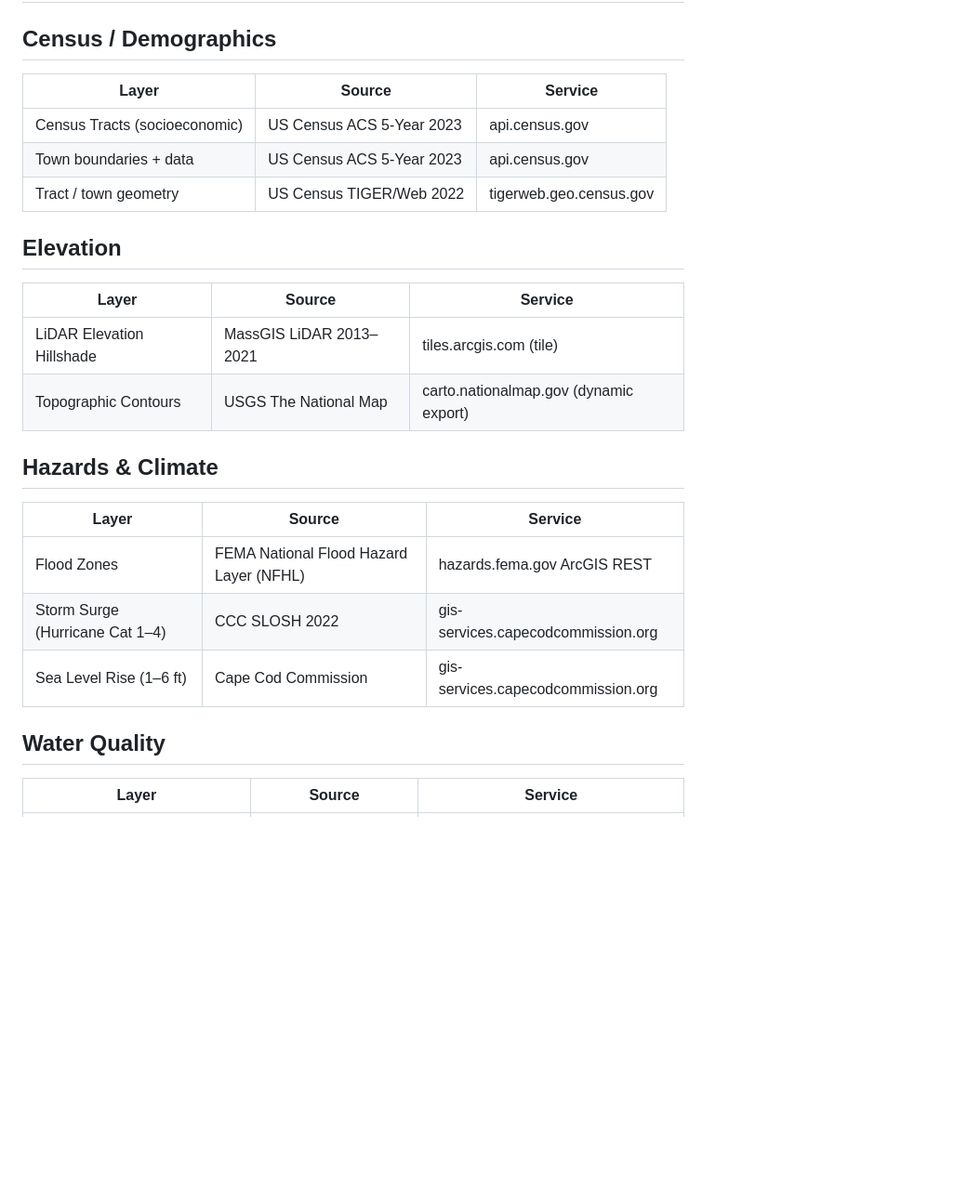
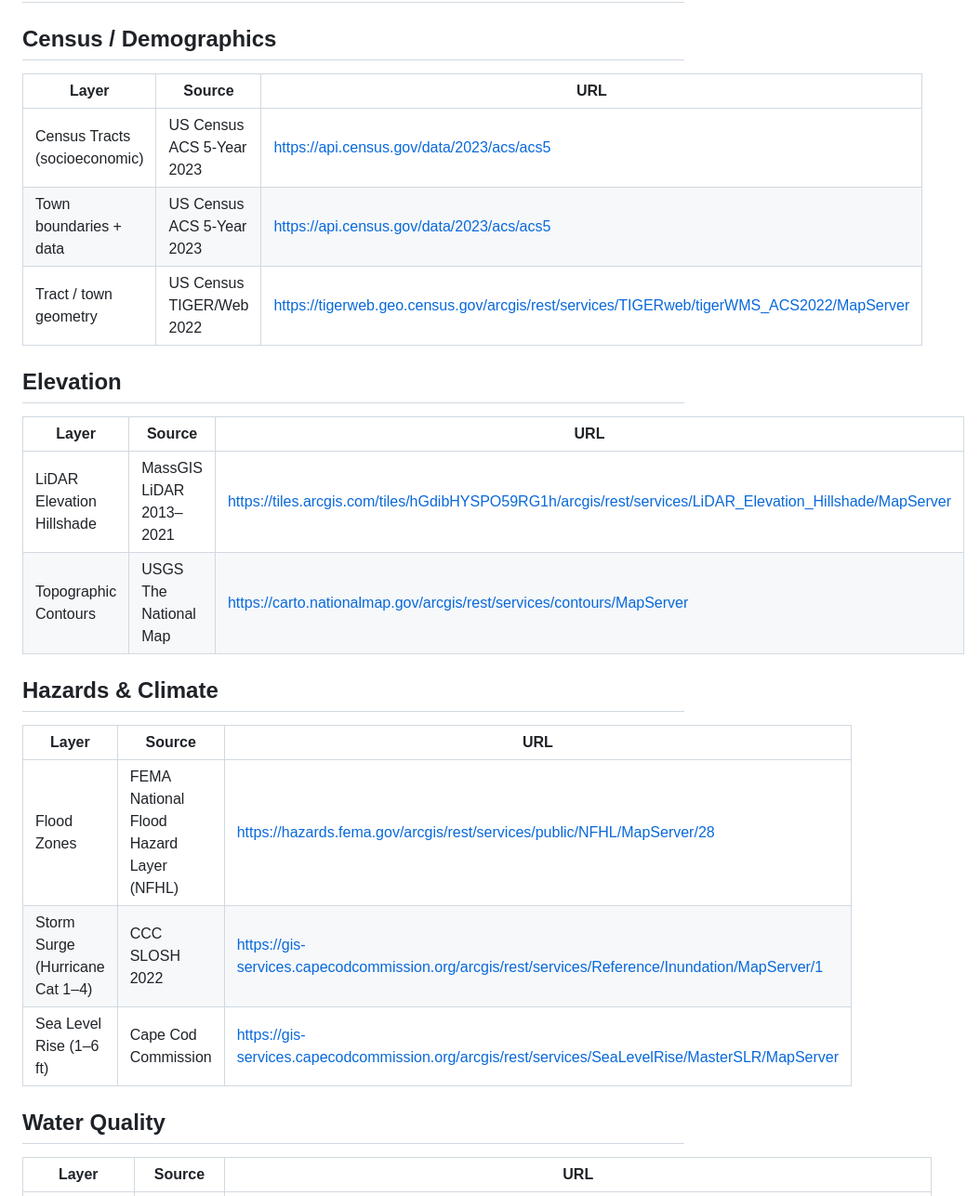
Before and after one commit to matt-desmarais/CapeData, a Markdown page: Data_Sources.md, the part around one of its changes. Shown at 93% size. Rendered like a GitHub page; blank space fills up the shorter version.

```diff
--- a/Data_Sources.md
+++ b/Data_Sources.md
@@ -1,25 +1,25 @@
 # Cape Cod by the Numbers — Data Sources
 
 ## Census / Demographics
-| Layer | Source | Service |
+| Layer | Source | URL |
 |---|---|---|
-| Census Tracts (socioeconomic) | US Census ACS 5-Year 2023 | api.census.gov |
-| Town boundaries + data | US Census ACS 5-Year 2023 | api.census.gov |
-| Tract / town geometry | US Census TIGER/Web 2022 | tigerweb.geo.census.gov |
+| Census Tracts (socioeconomic) | US Census ACS 5-Year 2023 | https://api.census.gov/data/2023/acs/acs5 |
+| Town boundaries + data | US Census ACS 5-Year 2023 | https://api.census.gov/data/2023/acs/acs5 |
+| Tract / town geometry | US Census TIGER/Web 2022 | https://tigerweb.geo.census.gov/arcgis/rest/services/TIGERweb/tigerWMS_ACS2022/MapServer |
 
 ## Elevation
-| Layer | Source | Service |
+| Layer | Source | URL |
 |---|---|---|
-| LiDAR Elevation Hillshade | MassGIS LiDAR 2013–2021 | tiles.arcgis.com (tile) |
-| Topographic Contours | USGS The National Map | carto.nationalmap.gov (dynamic export) |
+| LiDAR Elevation Hillshade | MassGIS LiDAR 2013–2021 | https://tiles.arcgis.com/tiles/hGdibHYSPO59RG1h/arcgis/rest/services/LiDAR_Elevation_Hillshade/MapServer |
+| Topographic Contours | USGS The National Map | https://carto.nationalmap.gov/arcgis/rest/services/contours/MapServer |
 
 ## Hazards & Climate
-| Layer | Source | Service |
+| Layer | Source | URL |
 |---|---|---|
-| Flood Zones | FEMA National Flood Hazard Layer (NFHL) | hazards.fema.gov ArcGIS REST |
-| Storm Surge (Hurricane Cat 1–4) | CCC SLOSH 2022 | gis-services.capecodcommission.org |
-| Sea Level Rise (1–6 ft) | Cape Cod Commission | gis-services.capecodcommission.org |
+| Flood Zones | FEMA National Flood Hazard Layer (NFHL) | https://hazards.fema.gov/arcgis/rest/services/public/NFHL/MapServer/28 |
+| Storm Surge (Hurricane Cat 1–4) | CCC SLOSH 2022 | https://gis-services.capecodcommission.org/arcgis/rest/services/Reference/Inundation/MapServer/1 |
+| Sea Level Rise (1–6 ft) | Cape Cod Commission | https://gis-services.capecodcommission.org/arcgis/rest/services/SeaLevelRise/MasterSLR/MapServer |
 
 ## Water Quality
-| Layer | Source | Service |
+| Layer | Source | URL |
 |---|---|---|
```
Also changed, not shown: other parts of Data_Sources.md (+40 -51 lines).
